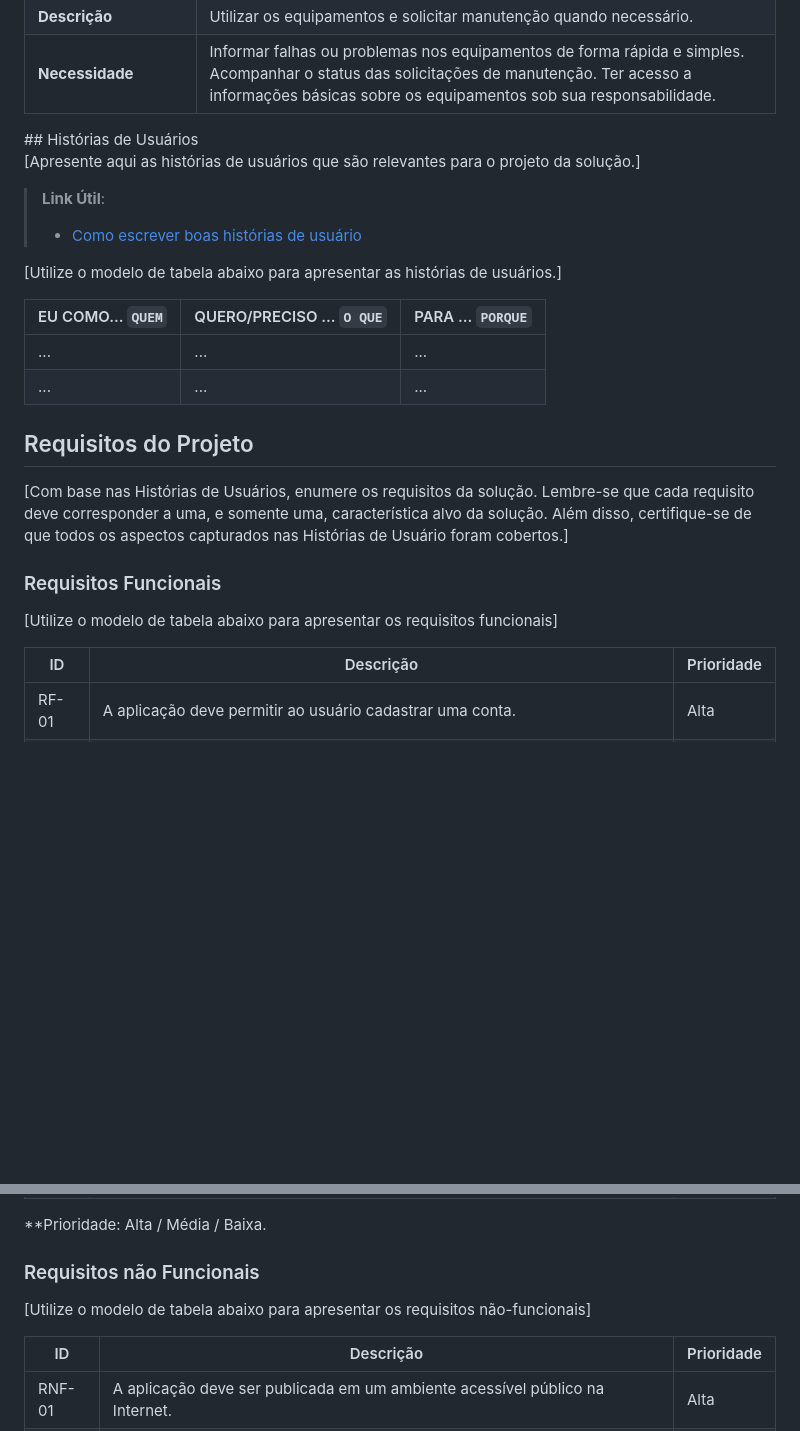
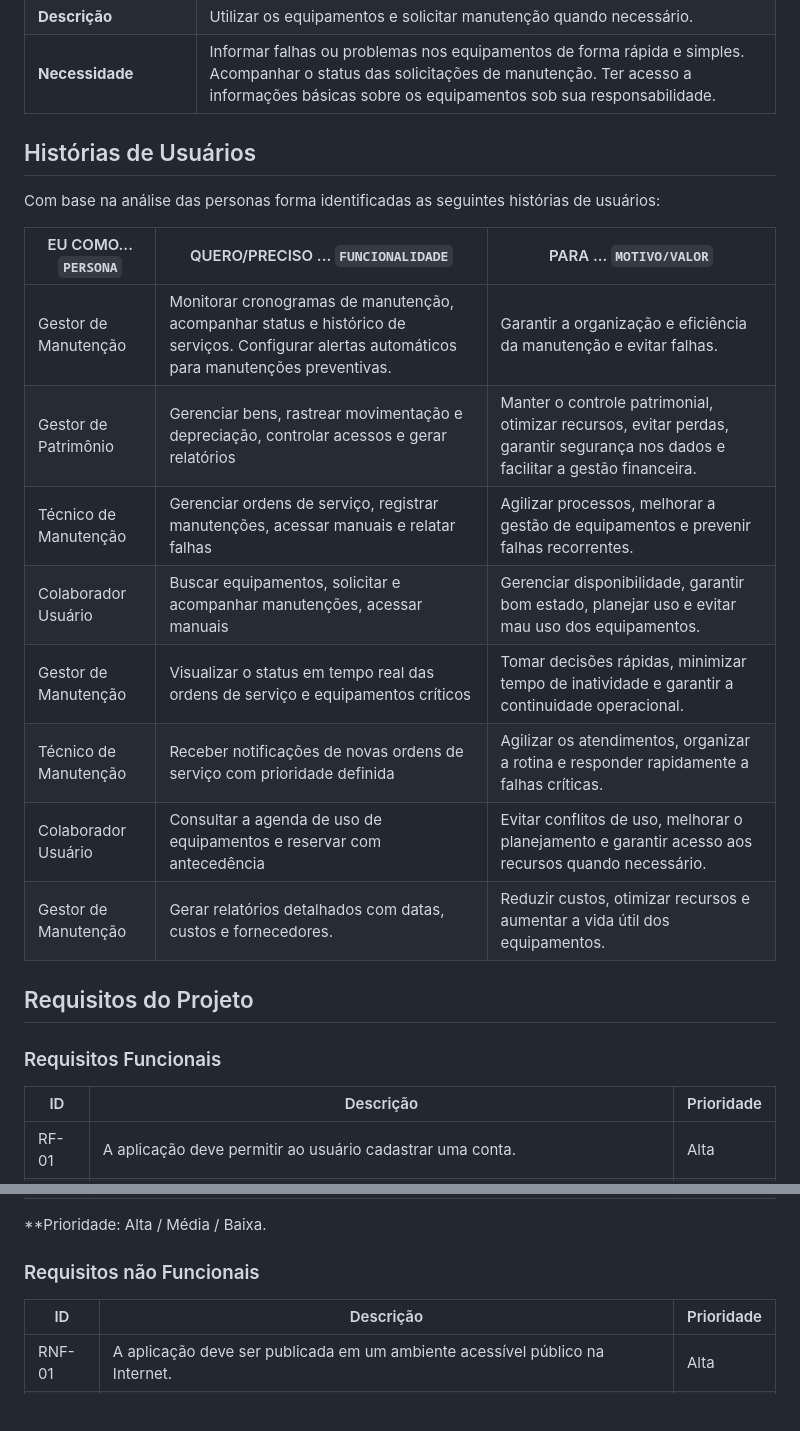
Before and after one commit to LaraPaulaSilva/PatriControl, a Markdown page: documentos/02-Especificação do Projeto.md, 2 parts joined by grey strips. Drawn GitHub-style; blank space fills up the shorter version.

```diff
--- a/documentos/02-Especificação do Projeto.md
+++ b/documentos/02-Especificação do Projeto.md
@@ -75,27 +75,24 @@ Manter um registro atualizado de aquisição, incluindo nota fiscal, valor e dat
 </tr>
 </tbody>
 </table>
+
 ## Histórias de Usuários
 
-[Apresente aqui as histórias de usuários que são relevantes para o projeto da solução.]
+Com base na análise das personas forma identificadas as seguintes histórias de usuários:
 
-> **Link Útil**:
-> - [Como escrever boas histórias de usuário](https://medium.com/vertice/como-escrever-boas-users-stories-hist%C3%B3rias-de-usu%C3%A1rios-b29c75043fac)
-
-[Utilize o modelo de tabela abaixo para apresentar as histórias de usuários.]
-
-|EU COMO... `QUEM`   | QUERO/PRECISO ... `O QUE` |PARA ... `PORQUE`                 |
+|EU COMO... `PERSONA`   | QUERO/PRECISO ... `FUNCIONALIDADE` |PARA ... `MOTIVO/VALOR`                 |
 |--------------------|---------------------------|----------------------------------|
-| ...                | ...                       | ...                              |
-| ...                | ...                       | ...                              |
-
+| Gestor de Manutenção       | Monitorar cronogramas de manutenção, acompanhar status e histórico de serviços. Configurar alertas automáticos para manutenções preventivas. | Garantir a organização e eficiência da manutenção e evitar falhas. |
+| Gestor de Patrimônio       | Gerenciar bens, rastrear movimentação e depreciação, controlar acessos e gerar relatórios          | Manter o controle patrimonial, otimizar recursos, evitar perdas, garantir segurança nos dados e facilitar a gestão financeira.               |
+| Técnico de Manutenção      | Gerenciar ordens de serviço, registrar manutenções, acessar manuais e relatar falhas               | Agilizar processos, melhorar a gestão de equipamentos e prevenir falhas recorrentes.                              |
+| Colaborador Usuário        | Buscar equipamentos, solicitar e acompanhar manutenções, acessar manuais                           | Gerenciar disponibilidade, garantir bom estado, planejar uso e evitar mau uso dos equipamentos.                                         |
+| Gestor de Manutenção       | Visualizar o status em tempo real das ordens de serviço e equipamentos críticos                   | Tomar decisões rápidas, minimizar tempo de inatividade e garantir a continuidade operacional. |
+| Técnico de Manutenção      | Receber notificações de novas ordens de serviço com prioridade definida                 | Agilizar os atendimentos, organizar a rotina e responder rapidamente a falhas críticas.       |
+| Colaborador Usuário        | Consultar a agenda de uso de equipamentos e reservar com antecedência                              | Evitar conflitos de uso, melhorar o planejamento e garantir acesso aos recursos quando necessário. |
+| Gestor de Manutenção       | Gerar relatórios detalhados com datas, custos e fornecedores. | Reduzir custos, otimizar recursos e aumentar a vida útil dos equipamentos. |
 ## Requisitos do Projeto
 
-[Com base nas Histórias de Usuários, enumere os requisitos da solução. Lembre-se que cada requisito deve corresponder a uma, e somente uma, característica alvo da solução. Além disso, certifique-se de que todos os aspectos capturados nas Histórias de Usuário foram cobertos.]
-
 ### Requisitos Funcionais
-
-[Utilize o modelo de tabela abaixo para apresentar os requisitos funcionais]
 
 |ID    | Descrição                | Prioridade |
 |-------|---------------------------------|----|
@@ -116,8 +113,6 @@ Manter um registro atualizado de aquisição, incluindo nota fiscal, valor e dat
 
 ### Requisitos não Funcionais
 
-[Utilize o modelo de tabela abaixo para apresentar os requisitos não-funcionais]
-
 |ID      | Descrição               |Prioridade |
 |--------|-------------------------|----|
 | RNF-01 |  A aplicação deve ser publicada em um ambiente acessível público na Internet.                     | Alta   |
```
